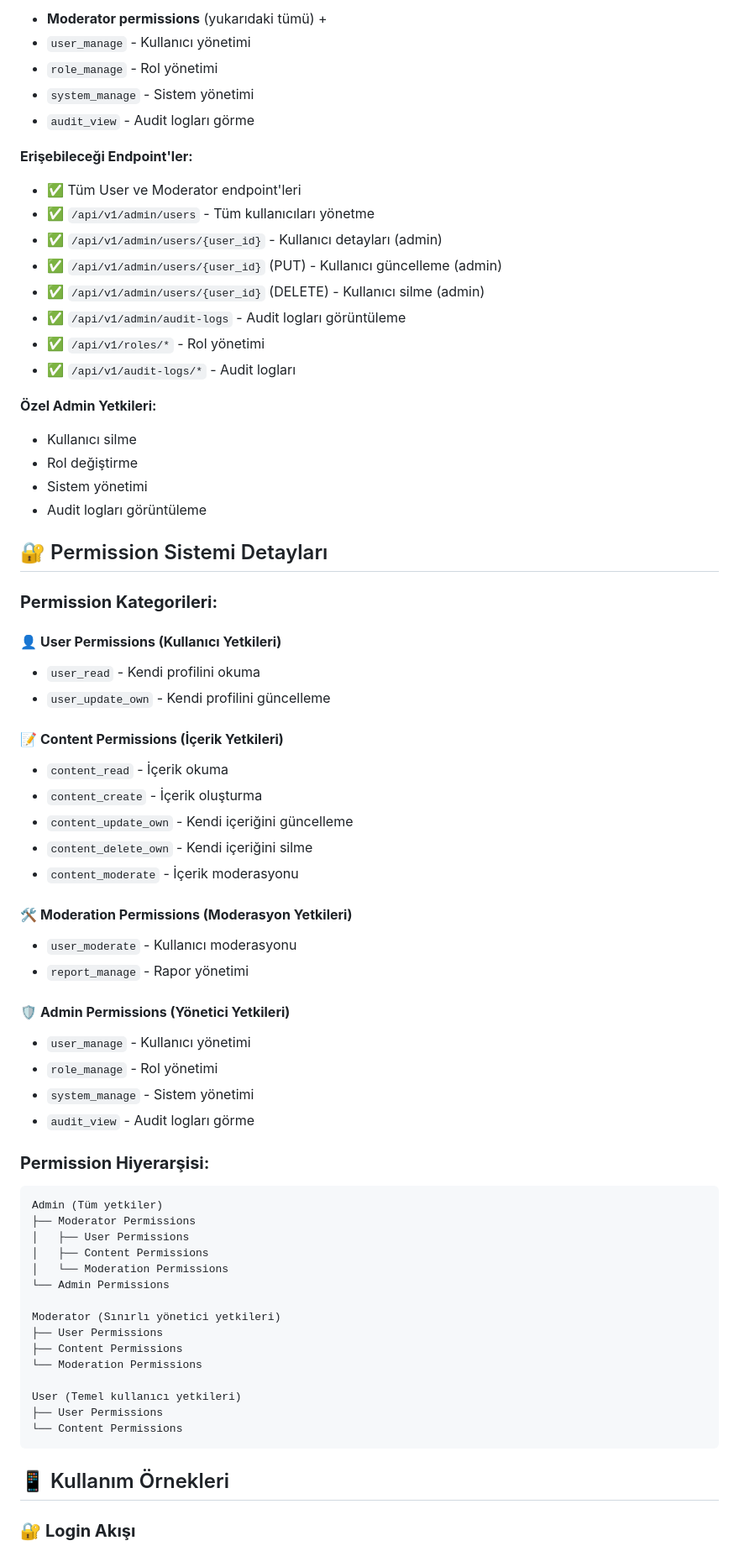
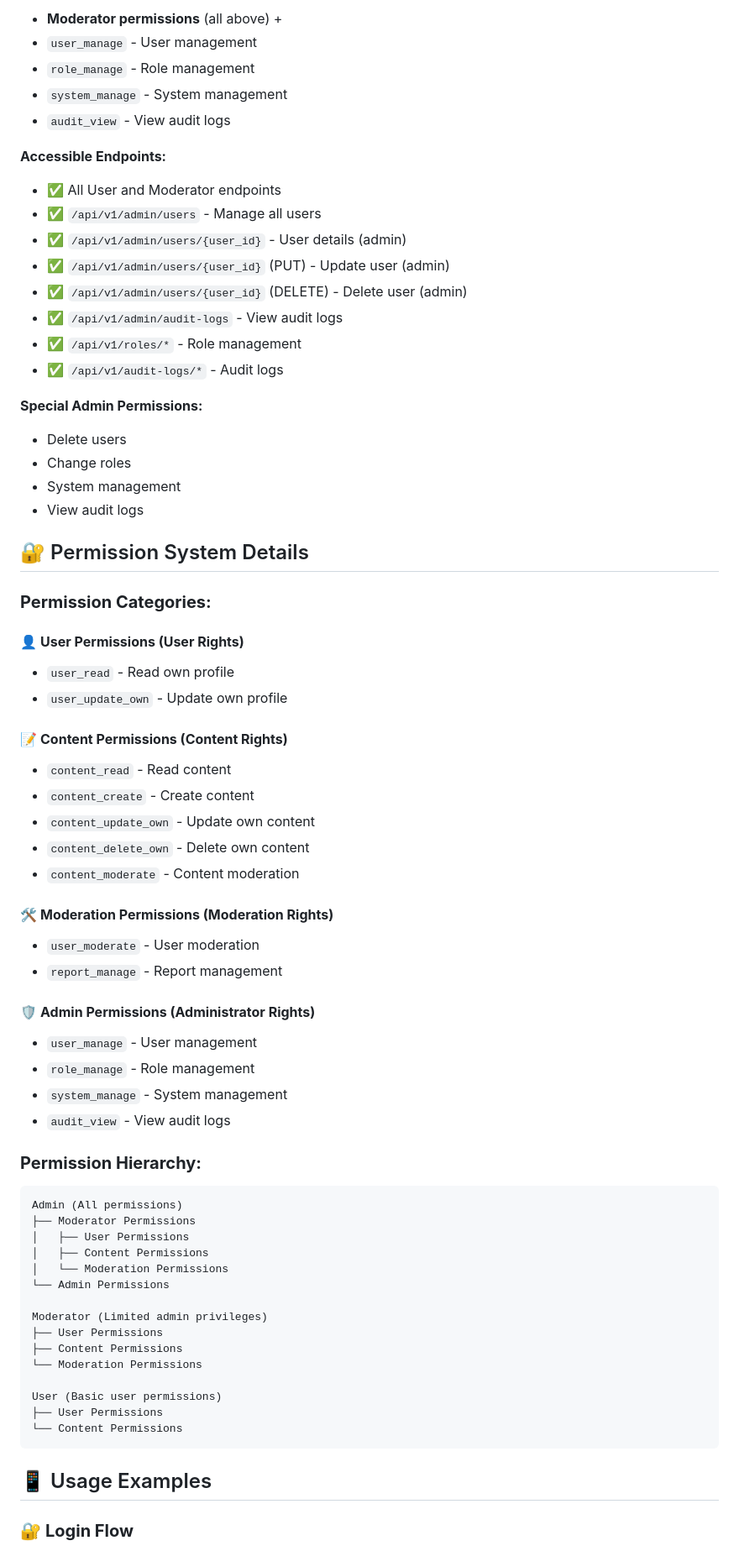
Before and after one commit to muratacarr/backend-deploy, a Markdown page: README.md, the part around one of its changes. Shown at 84% size. Drawn GitHub-style.

````diff
--- a/README.md
+++ b/README.md
@@ -268,78 +268,78 @@ python -m uvicorn main:app --reload --host 0.0.0.0 --port 8000
 
-- **Moderator permissions** (yukarıdaki tümü) +
-- `user_manage` - Kullanıcı yönetimi
-- `role_manage` - Rol yönetimi
-- `system_manage` - Sistem yönetimi
-- `audit_view` - Audit logları görme
+- **Moderator permissions** (all above) +
+- `user_manage` - User management
+- `role_manage` - Role management
+- `system_manage` - System management
+- `audit_view` - View audit logs
 
-**Erişebileceği Endpoint'ler:**
+**Accessible Endpoints:**
 
-- ✅ Tüm User ve Moderator endpoint'leri
-- ✅ `/api/v1/admin/users` - Tüm kullanıcıları yönetme
-- ✅ `/api/v1/admin/users/{user_id}` - Kullanıcı detayları (admin)
-- ✅ `/api/v1/admin/users/{user_id}` (PUT) - Kullanıcı güncelleme (admin)
-- ✅ `/api/v1/admin/users/{user_id}` (DELETE) - Kullanıcı silme (admin)
-- ✅ `/api/v1/admin/audit-logs` - Audit logları görüntüleme
-- ✅ `/api/v1/roles/*` - Rol yönetimi
-- ✅ `/api/v1/audit-logs/*` - Audit logları
+- ✅ All User and Moderator endpoints
+- ✅ `/api/v1/admin/users` - Manage all users
+- ✅ `/api/v1/admin/users/{user_id}` - User details (admin)
+- ✅ `/api/v1/admin/users/{user_id}` (PUT) - Update user (admin)
+- ✅ `/api/v1/admin/users/{user_id}` (DELETE) - Delete user (admin)
+- ✅ `/api/v1/admin/audit-logs` - View audit logs
+- ✅ `/api/v1/roles/*` - Role management
+- ✅ `/api/v1/audit-logs/*` - Audit logs
 
-**Özel Admin Yetkileri:**
+**Special Admin Permissions:**
 
-- Kullanıcı silme
-- Rol değiştirme
-- Sistem yönetimi
-- Audit logları görüntüleme
+- Delete users
+- Change roles
+- System management
+- View audit logs
 
-## 🔐 Permission Sistemi Detayları
+## 🔐 Permission System Details
 
-### **Permission Kategorileri:**
+### **Permission Categories:**
 
-#### 👤 **User Permissions (Kullanıcı Yetkileri)**
+#### 👤 **User Permissions (User Rights)**
 
-- `user_read` - Kendi profilini okuma
-- `user_update_own` - Kendi profilini güncelleme
+- `user_read` - Read own profile
+- `user_update_own` - Update own profile
 
-#### 📝 **Content Permissions (İçerik Yetkileri)**
+#### 📝 **Content Permissions (Content Rights)**
 
-- `content_read` - İçerik okuma
-- `content_create` - İçerik oluşturma
-- `content_update_own` - Kendi içeriğini güncelleme
-- `content_delete_own` - Kendi içeriğini silme
-- `content_moderate` - İçerik moderasyonu
+- `content_read` - Read content
+- `content_create` - Create content
+- `content_update_own` - Update own content
+- `content_delete_own` - Delete own content
+- `content_moderate` - Content moderation
 
-#### 🛠️ **Moderation Permissions (Moderasyon Yetkileri)**
+#### 🛠️ **Moderation Permissions (Moderation Rights)**
 
-- `user_moderate` - Kullanıcı moderasyonu
-- `report_manage` - Rapor yönetimi
+- `user_moderate` - User moderation
+- `report_manage` - Report management
 
-#### 🛡️ **Admin Permissions (Yönetici Yetkileri)**
+#### 🛡️ **Admin Permissions (Administrator Rights)**
 
-- `user_manage` - Kullanıcı yönetimi
-- `role_manage` - Rol yönetimi
-- `system_manage` - Sistem yönetimi
-- `audit_view` - Audit logları görme
+- `user_manage` - User management
+- `role_manage` - Role management
+- `system_manage` - System management
+- `audit_view` - View audit logs
 
-### **Permission Hiyerarşisi:**
+### **Permission Hierarchy:**
 
 ```
-Admin (Tüm yetkiler)
+Admin (All permissions)
 ├── Moderator Permissions
 │   ├── User Permissions
 │   ├── Content Permissions
 │   └── Moderation Permissions
 └── Admin Permissions
 
-Moderator (Sınırlı yönetici yetkileri)
+Moderator (Limited admin privileges)
 ├── User Permissions
 ├── Content Permissions
 └── Moderation Permissions
 
-User (Temel kullanıcı yetkileri)
+User (Basic user permissions)
 ├── User Permissions
 └── Content Permissions
 ```
 
-## 📱 Kullanım Örnekleri
+## 📱 Usage Examples
 
-### 🔐 **Login Akışı**
+### 🔐 **Login Flow**
 
````
Also changed, not shown: other parts of README.md (+233 -233 lines).
